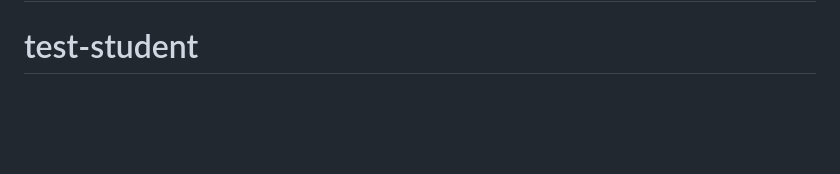
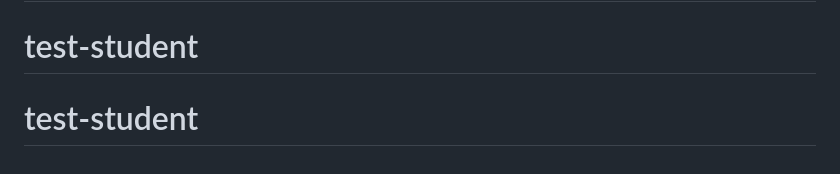
Before and after one commit to oneivan22/test-student, a Markdown page: README.md, the part around the change. GitHub-like rendering; blank space fills up the shorter version.

Commit message:
first commit2

```diff
--- a/README.md
+++ b/README.md
@@ -156,3 +156,4 @@ npm test
 ---
 # test-student
 # test-student
+# test-student
```
